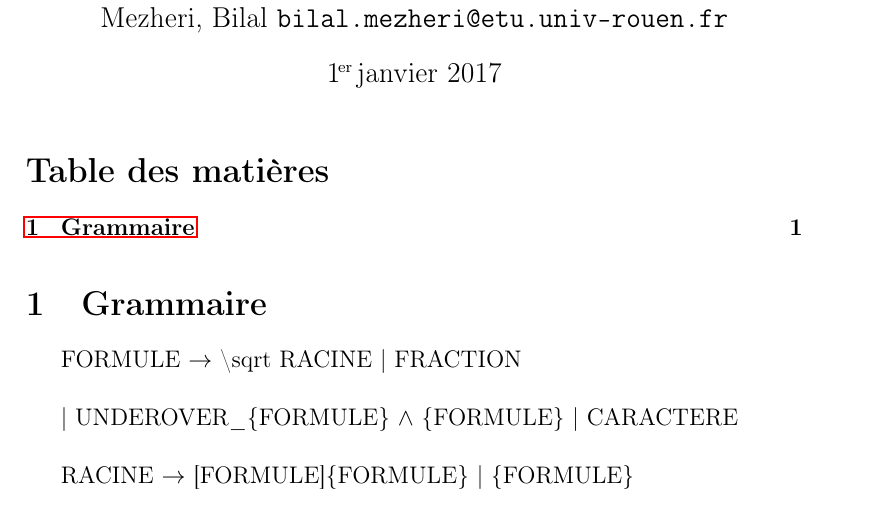
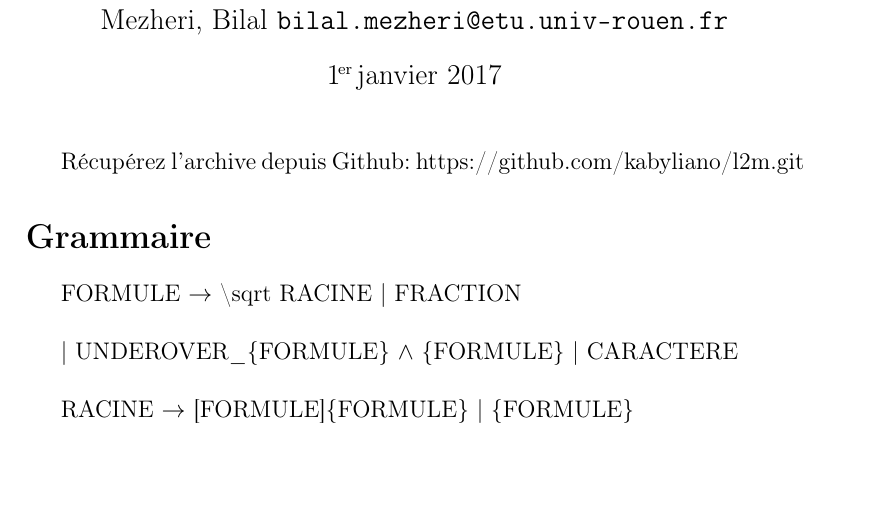
Before and after one commit to ixeny/l2m, a LaTeX document (rapport/rapport.tex): part of the page, cut so that both start at the same text, the shorter picture padded with empty space. Compiled offline with pdfLaTeX.

Commit message:
add link to github

```diff
--- a/rapport/rapport.tex
+++ b/rapport/rapport.tex
@@ -56,9 +56,10 @@
 \begin{document}
 
 	\maketitle
-	\tableofcontents
 
-\section{Grammaire}
+Récupérez l'archive depuis Github: https://github.com/kabyliano/l2m.git
+
+\section*{Grammaire}
 
 FORMULE 	$\rightarrow$ \textbackslash sqrt RACINE | FRACTION \\
 
```
Also changed, not shown: rapport/rapport.pdf.
